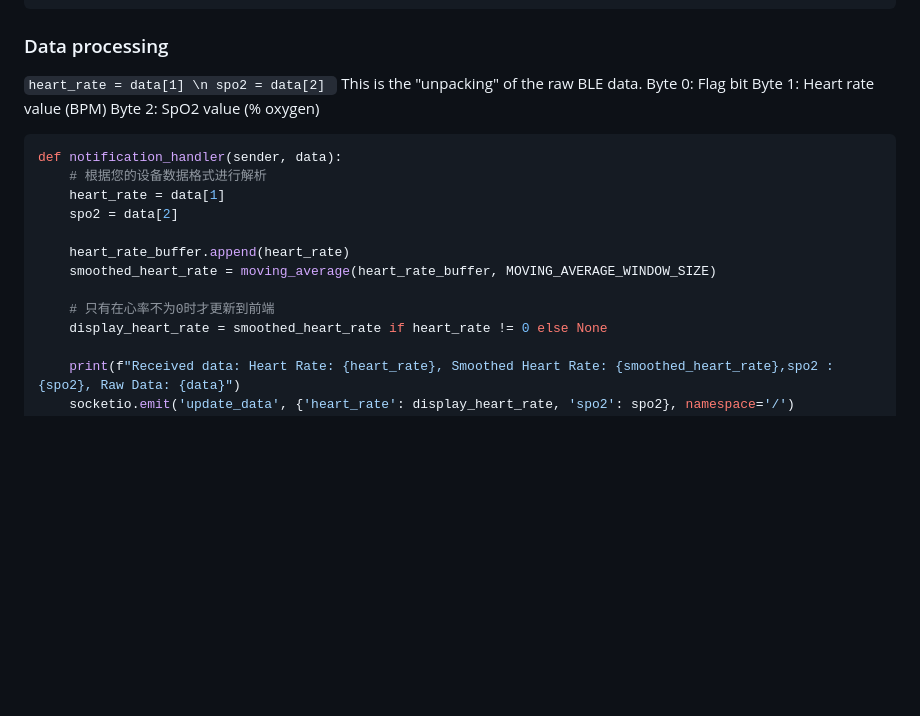
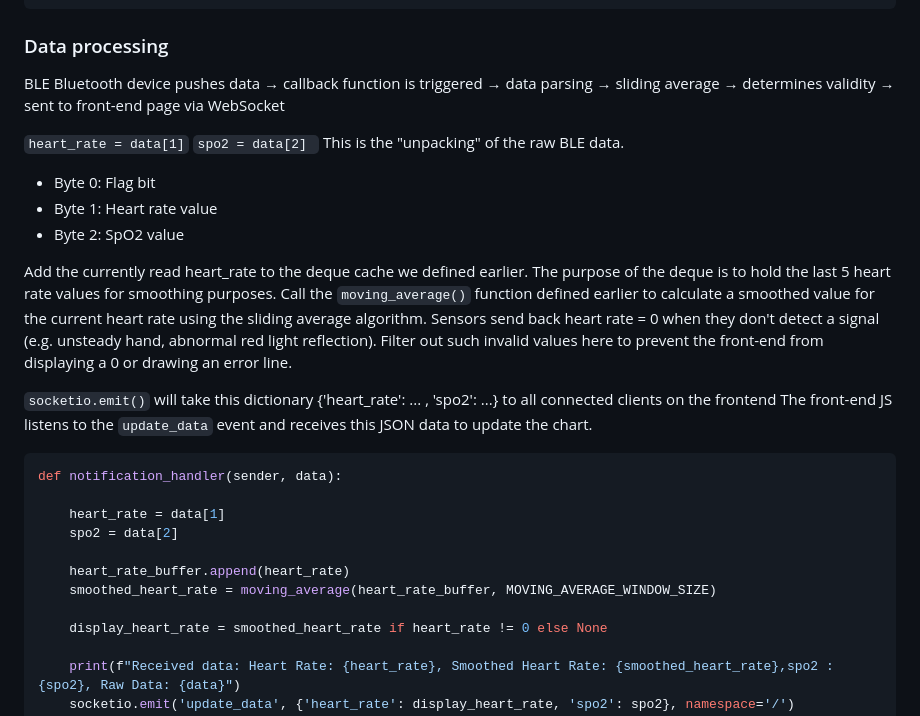
Before and after one commit to JingyiWu-codespace/IoT_HeartRateMonitor_WebApplication, a Markdown page: README.md, the part around the change. Rendered like a GitHub page; blank space fills up the shorter version.

````diff
--- a/README.md
+++ b/README.md
@@ -51,23 +51,38 @@ def moving_average(data, window_size):
 ```
 
 ### Data processing
-`heart_rate = data[1] \n spo2 = data[2] `
+
+BLE Bluetooth device pushes data →
+ callback function is triggered →
+ data parsing →
+ sliding average →
+ determines validity →
+ sent to front-end page via WebSocket
+
+
+
+`heart_rate = data[1]`
+`spo2 = data[2] `
 This is the "unpacking" of the raw BLE data.
-Byte 0: Flag bit
-Byte 1: Heart rate value (BPM)
-Byte 2: SpO2 value (% oxygen)
+- Byte 0: Flag bit
+- Byte 1: Heart rate value
+- Byte 2: SpO2 value
 
+Add the currently read heart_rate to the deque cache we defined earlier. The purpose of the deque is to hold the last 5 heart rate values for smoothing purposes. Call the `moving_average()` function defined earlier to calculate a smoothed value for the current heart rate using the sliding average algorithm.
+Sensors send back heart rate = 0 when they don't detect a signal (e.g. unsteady hand, abnormal red light reflection). Filter out such invalid values here to prevent the front-end from displaying a 0 or drawing an error line.
+
+`socketio.emit()` will take this dictionary {'heart_rate': ... , 'spo2': ...} to all connected clients on the frontend
+The front-end JS listens to the `update_data` event and receives this JSON data to update the chart.
 
 ```python
 def notification_handler(sender, data):
-    # 根据您的设备数据格式进行解析
+
     heart_rate = data[1]
     spo2 = data[2]
 
     heart_rate_buffer.append(heart_rate)
     smoothed_heart_rate = moving_average(heart_rate_buffer, MOVING_AVERAGE_WINDOW_SIZE)
 
-    # 只有在心率不为0时才更新到前端
     display_heart_rate = smoothed_heart_rate if heart_rate != 0 else None
 
     print(f"Received data: Heart Rate: {heart_rate}, Smoothed Heart Rate: {smoothed_heart_rate},spo2 : {spo2}, Raw Data: {data}")
````
